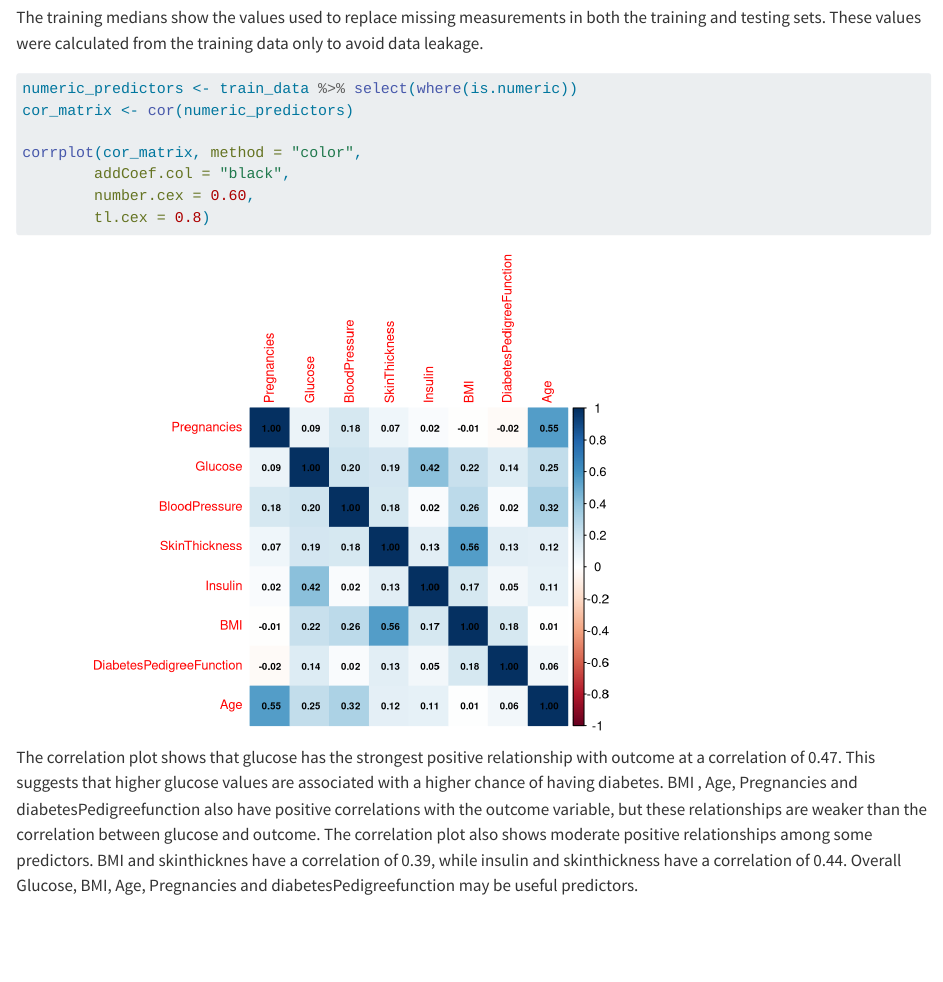
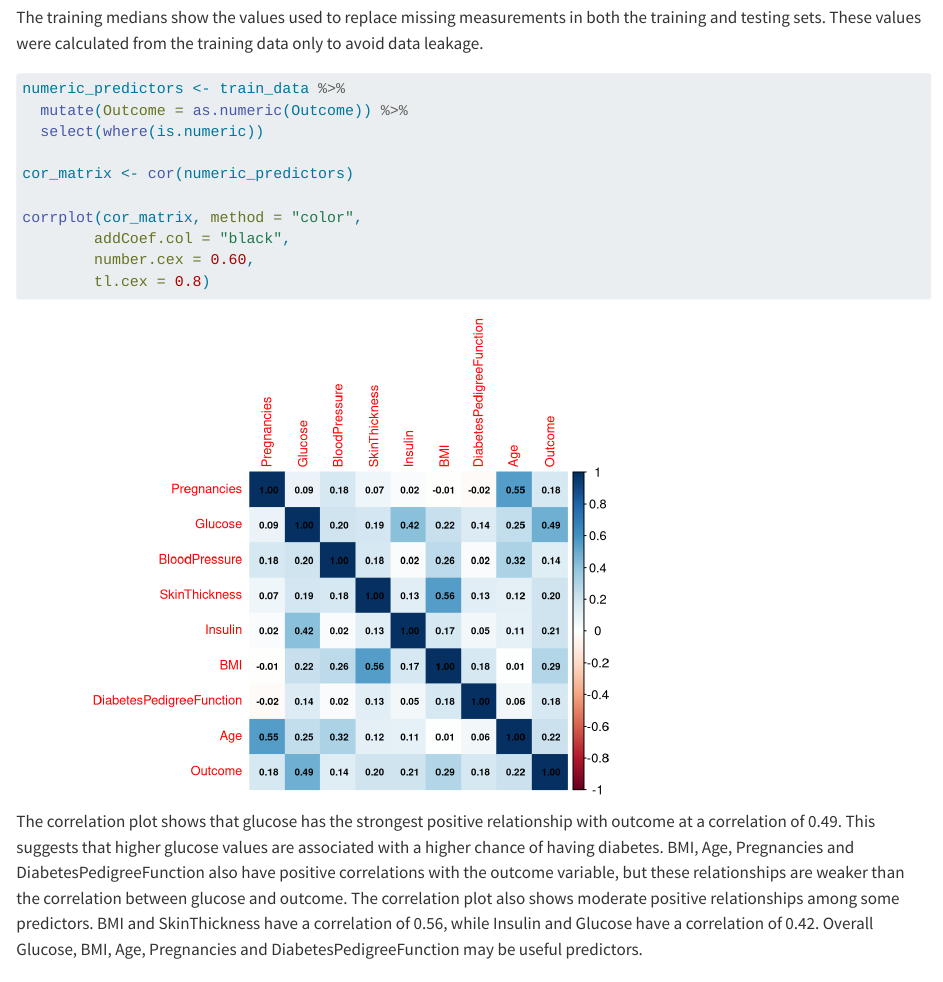
Before and after one commit to CGUILLEN23/pima-diabetes-data-science-project, a Quarto document (pima indians dataexploration and preprocessing.qmd): the page in a window 1100 px wide, from 14990 px down. Rendered offline with R 4.5, knitr and Pandoc in place of Quarto, with nearby package versions; some code elsewhere in the file could not run offline.

Commit message:
Update correlation plot

````diff
--- a/pima indians dataexploration and preprocessing.qmd
+++ b/pima indians dataexploration and preprocessing.qmd
@@ -350,7 +350,10 @@ train_medians
 The training medians show the values used to replace missing measurements in both the training and testing sets. These values were calculated from the training data only to avoid data leakage.
 
 ```{r}
-numeric_predictors <- train_data %>% select(where(is.numeric))
+numeric_predictors <- train_data %>%
+  mutate(Outcome = as.numeric(Outcome)) %>%
+  select(where(is.numeric))
+
 cor_matrix <- cor(numeric_predictors)
 
 corrplot(cor_matrix, method = "color",
@@ -359,7 +362,7 @@ corrplot(cor_matrix, method = "color",
         tl.cex = 0.8)
 ```
 
-The correlation plot shows that glucose has the strongest positive relationship with outcome at a correlation of 0.47. This suggests that higher glucose values are associated with a higher chance of having diabetes. BMI , Age, Pregnancies and diabetesPedigreefunction also have positive correlations with the outcome variable, but these relationships are weaker than the correlation between glucose and outcome. The correlation plot also shows moderate positive relationships among some predictors. BMI and skinthicknes have a correlation of 0.39, while insulin and skinthickness have a correlation of 0.44. Overall Glucose, BMI, Age, Pregnancies and diabetesPedigreefunction may be useful predictors.
+The correlation plot shows that glucose has the strongest positive relationship with outcome at a correlation of 0.49. This suggests that higher glucose values are associated with a higher chance of having diabetes. BMI, Age, Pregnancies and DiabetesPedigreeFunction also have positive correlations with the outcome variable, but these relationships are weaker than the correlation between glucose and outcome. The correlation plot also shows moderate positive relationships among some predictors. BMI and SkinThickness have a correlation of 0.56, while Insulin and Glucose have a correlation of 0.42. Overall Glucose, BMI, Age, Pregnancies and DiabetesPedigreeFunction may be useful predictors.
 
 # Modeling
 
````
